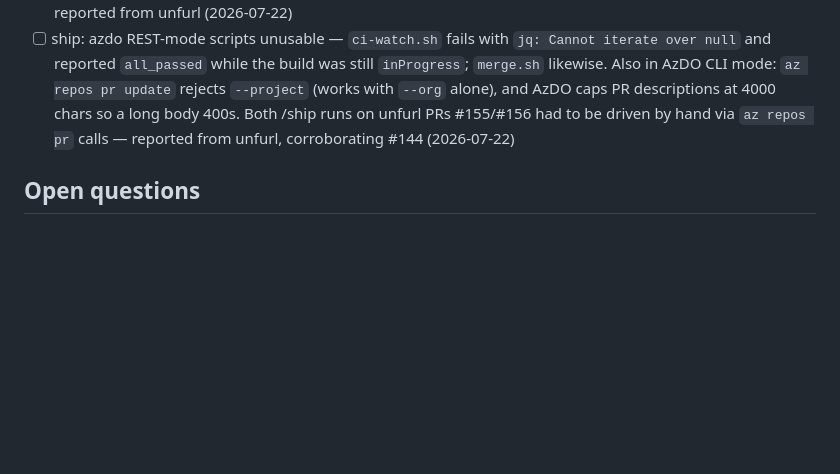
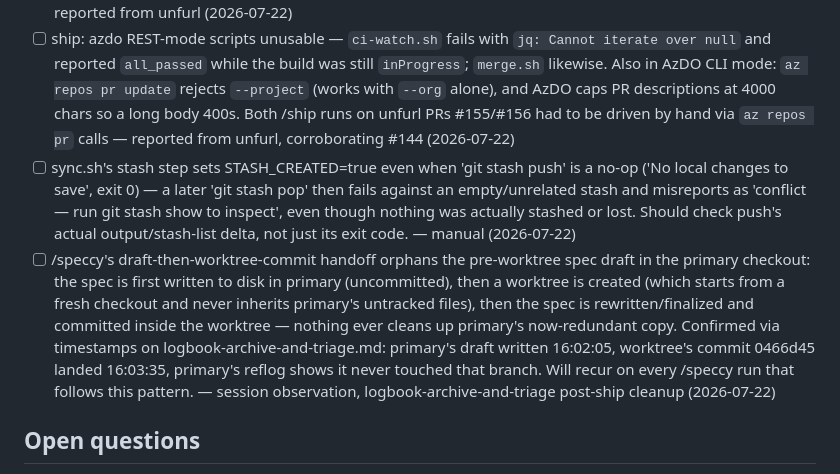
Before and after one commit to slamb2k/mad-skills, a Markdown page: LOGBOOK.md, the part around the change. GitHub-like rendering; blank space fills up the shorter version.

Commit message:
docs(logbook): capture stash-flag bug and speccy draft-orphan gap
Two follow-ups surfaced while reconciling the primary checkout after the
logbook-archive-and-triage worktree closed out: sync.sh's stash step
misreports STASH_CREATED on a no-op push, and /speccy's draft-then-
worktree-commit handoff leaves an orphaned, uncommitted spec draft
behind in the primary checkout every time it runs.

```diff
--- a/LOGBOOK.md
+++ b/LOGBOOK.md
@@ -14,6 +14,8 @@
 - [ ] tech-spike.md compatibility pass for real-talk v1.3: spike-first entry assumes brief-mode provisioning; needs provision_at-aware wording + version bump — now tracked in the real-talk repo, not here (specs/real-talk.md and specs/tech-spike.md removed from mad-skills, see 2026-07-22 cleanup) — manual (2026-07-21)
 - [ ] logbook-capture evicts over-cap entries into Archive and marks them `- [x] ... <!-- resolved:<date> -->` even though nothing was completed — the backlog then silently claims finished work, and `logbook-list` stops surfacing them. Capturing 11 items on one /build debrief aged out 9 real entries this way. Evicted items should keep `- [ ]` and be annotated as aged-out (or not archived at all) so they can be recovered — reported from unfurl (2026-07-22)
 - [ ] ship: azdo REST-mode scripts unusable — `ci-watch.sh` fails with `jq: Cannot iterate over null` and reported `all_passed` while the build was still `inProgress`; `merge.sh` likewise. Also in AzDO CLI mode: `az repos pr update` rejects `--project` (works with `--org` alone), and AzDO caps PR descriptions at 4000 chars so a long body 400s. Both /ship runs on unfurl PRs #155/#156 had to be driven by hand via `az repos pr` calls — reported from unfurl, corroborating #144 (2026-07-22)
+- [ ] sync.sh's stash step sets STASH_CREATED=true even when 'git stash push' is a no-op ('No local changes to save', exit 0) — a later 'git stash pop' then fails against an empty/unrelated stash and misreports as 'conflict — run git stash show to inspect', even though nothing was actually stashed or lost. Should check push's actual output/stash-list delta, not just its exit code. — manual (2026-07-22) <!-- link:manual -->
+- [ ] /speccy's draft-then-worktree-commit handoff orphans the pre-worktree spec draft in the primary checkout: the spec is first written to disk in primary (uncommitted), then a worktree is created (which starts from a fresh checkout and never inherits primary's untracked files), then the spec is rewritten/finalized and committed inside the worktree — nothing ever cleans up primary's now-redundant copy. Confirmed via timestamps on logbook-archive-and-triage.md: primary's draft written 16:02:05, worktree's commit 0466d45 landed 16:03:35, primary's reflog shows it never touched that branch. Will recur on every /speccy run that follows this pattern. — session observation, logbook-archive-and-triage post-ship cleanup (2026-07-22)
 
 ## Open questions
 - [ ] Redesign /ship (interactive mode) to stop at open PR by default, with trigger-based post-merge trunk-sync + branch/worktree cleanup, instead of merge-and-wait — user-stated principle during autonomous-execution-mode build, scoped out of that spec (CON-003 limits it to --auto only) — /build clarifying questions (autonomous-execution-mode) (2026-07-19)
```
